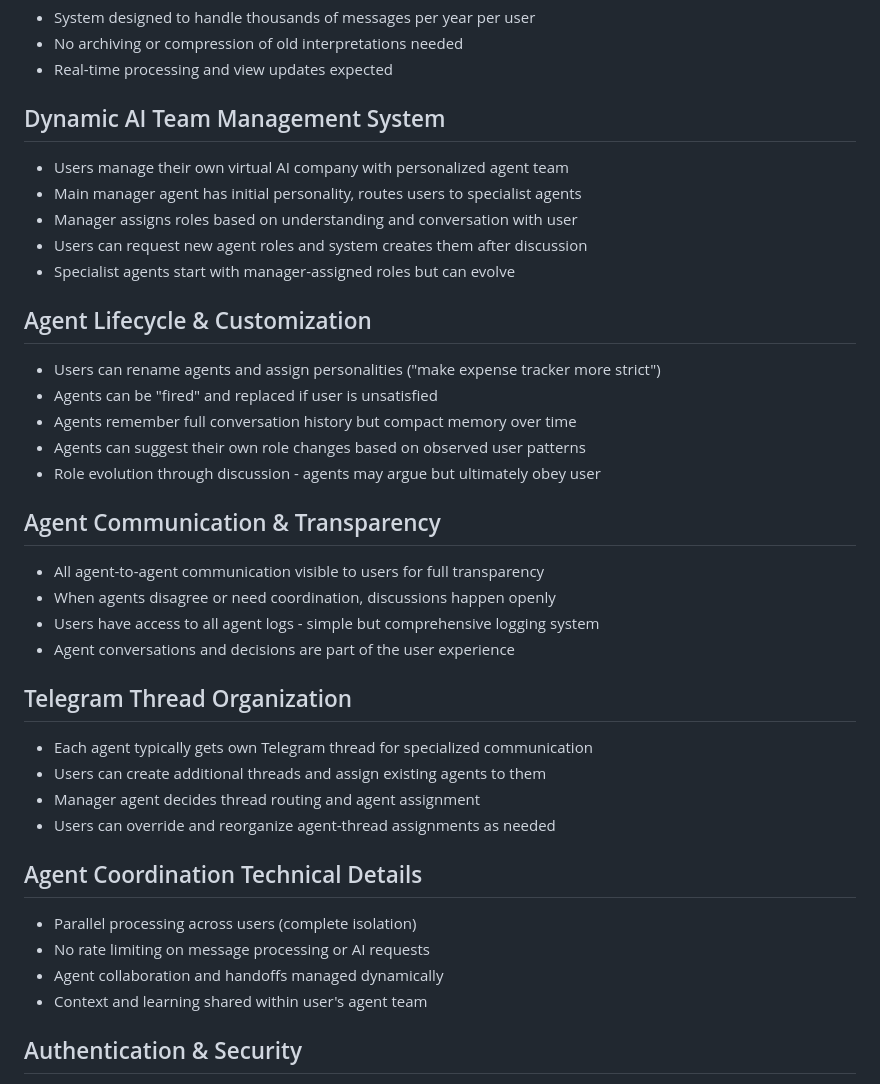
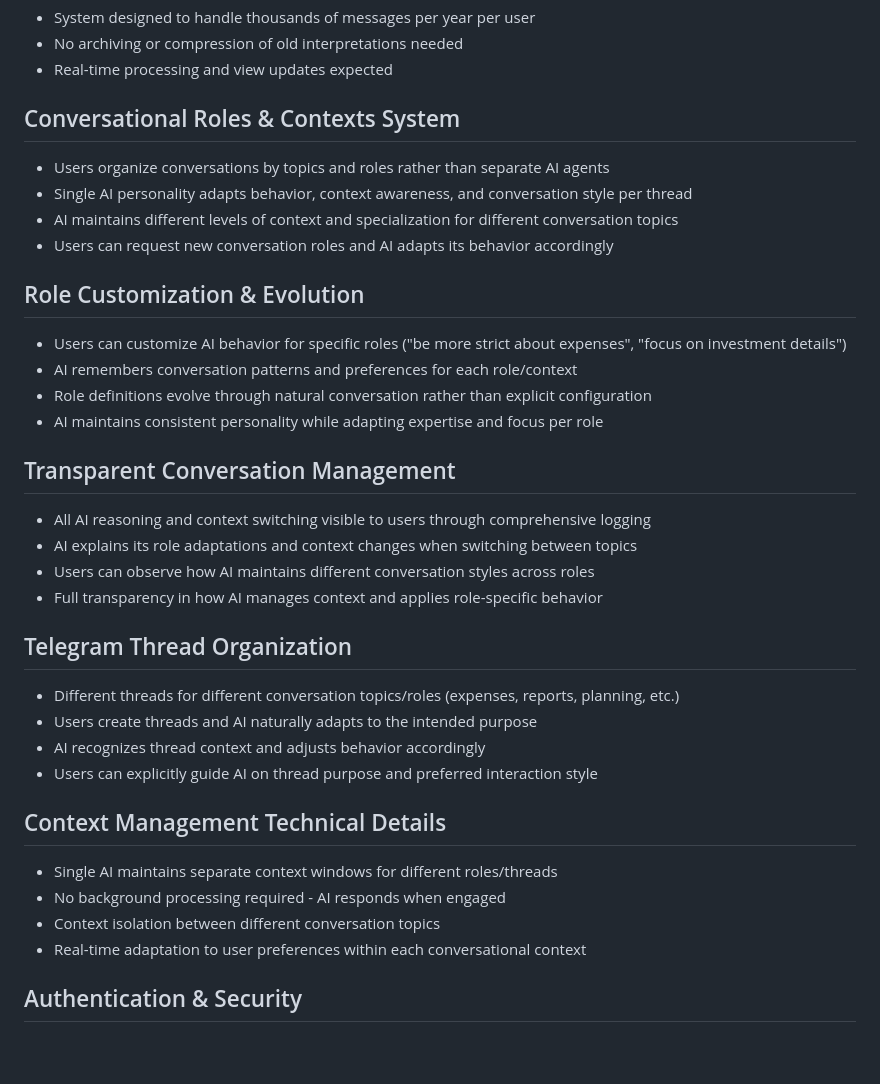
Before and after one commit to pavel-zhur/Economy, a Markdown page: docs/intro-2.md, the part around the change. Drawn GitHub-style; blank space fills up the shorter version.

Commit message:
agents updates

```diff
--- a/docs/intro-2.md
+++ b/docs/intro-2.md
@@ -72,37 +72,35 @@ This document contains detailed clarifications gathered through Q&A sessions to
 - No archiving or compression of old interpretations needed
 - Real-time processing and view updates expected
 
-## Dynamic AI Team Management System
-- Users manage their own virtual AI company with personalized agent team
-- Main manager agent has initial personality, routes users to specialist agents
-- Manager assigns roles based on understanding and conversation with user
-- Users can request new agent roles and system creates them after discussion
-- Specialist agents start with manager-assigned roles but can evolve
+## Conversational Roles & Contexts System
+- Users organize conversations by topics and roles rather than separate AI agents
+- Single AI personality adapts behavior, context awareness, and conversation style per thread
+- AI maintains different levels of context and specialization for different conversation topics
+- Users can request new conversation roles and AI adapts its behavior accordingly
 
-## Agent Lifecycle & Customization
-- Users can rename agents and assign personalities ("make expense tracker more strict")
-- Agents can be "fired" and replaced if user is unsatisfied
-- Agents remember full conversation history but compact memory over time
-- Agents can suggest their own role changes based on observed user patterns
-- Role evolution through discussion - agents may argue but ultimately obey user
+## Role Customization & Evolution
+- Users can customize AI behavior for specific roles ("be more strict about expenses", "focus on investment details")
+- AI remembers conversation patterns and preferences for each role/context
+- Role definitions evolve through natural conversation rather than explicit configuration
+- AI maintains consistent personality while adapting expertise and focus per role
 
-## Agent Communication & Transparency
-- All agent-to-agent communication visible to users for full transparency
-- When agents disagree or need coordination, discussions happen openly
-- Users have access to all agent logs - simple but comprehensive logging system
-- Agent conversations and decisions are part of the user experience
+## Transparent Conversation Management
+- All AI reasoning and context switching visible to users through comprehensive logging
+- AI explains its role adaptations and context changes when switching between topics
+- Users can observe how AI maintains different conversation styles across roles
+- Full transparency in how AI manages context and applies role-specific behavior
 
 ## Telegram Thread Organization
-- Each agent typically gets own Telegram thread for specialized communication
-- Users can create additional threads and assign existing agents to them
-- Manager agent decides thread routing and agent assignment
-- Users can override and reorganize agent-thread assignments as needed
+- Different threads for different conversation topics/roles (expenses, reports, planning, etc.)
+- Users create threads and AI naturally adapts to the intended purpose
+- AI recognizes thread context and adjusts behavior accordingly
+- Users can explicitly guide AI on thread purpose and preferred interaction style
 
-## Agent Coordination Technical Details
-- Parallel processing across users (complete isolation)
-- No rate limiting on message processing or AI requests
-- Agent collaboration and handoffs managed dynamically
-- Context and learning shared within user's agent team
+## Context Management Technical Details
+- Single AI maintains separate context windows for different roles/threads
+- No background processing required - AI responds when engaged
+- Context isolation between different conversation topics
+- Real-time adaptation to user preferences within each conversational context
 
 ## Authentication & Security
 - Persistent login sessions from bot-provided links to web UI
```
Also changed, not shown: docs/intro-3-optional.md (added, +51 -0 lines).
